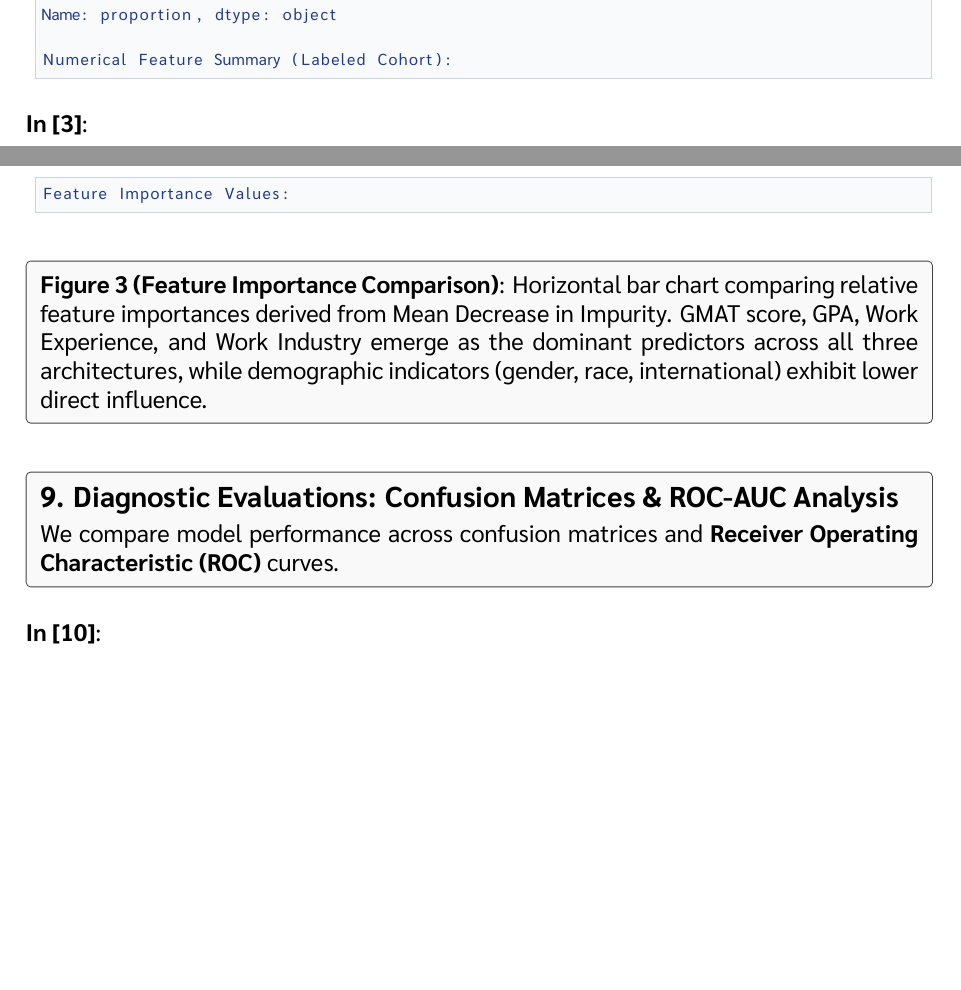
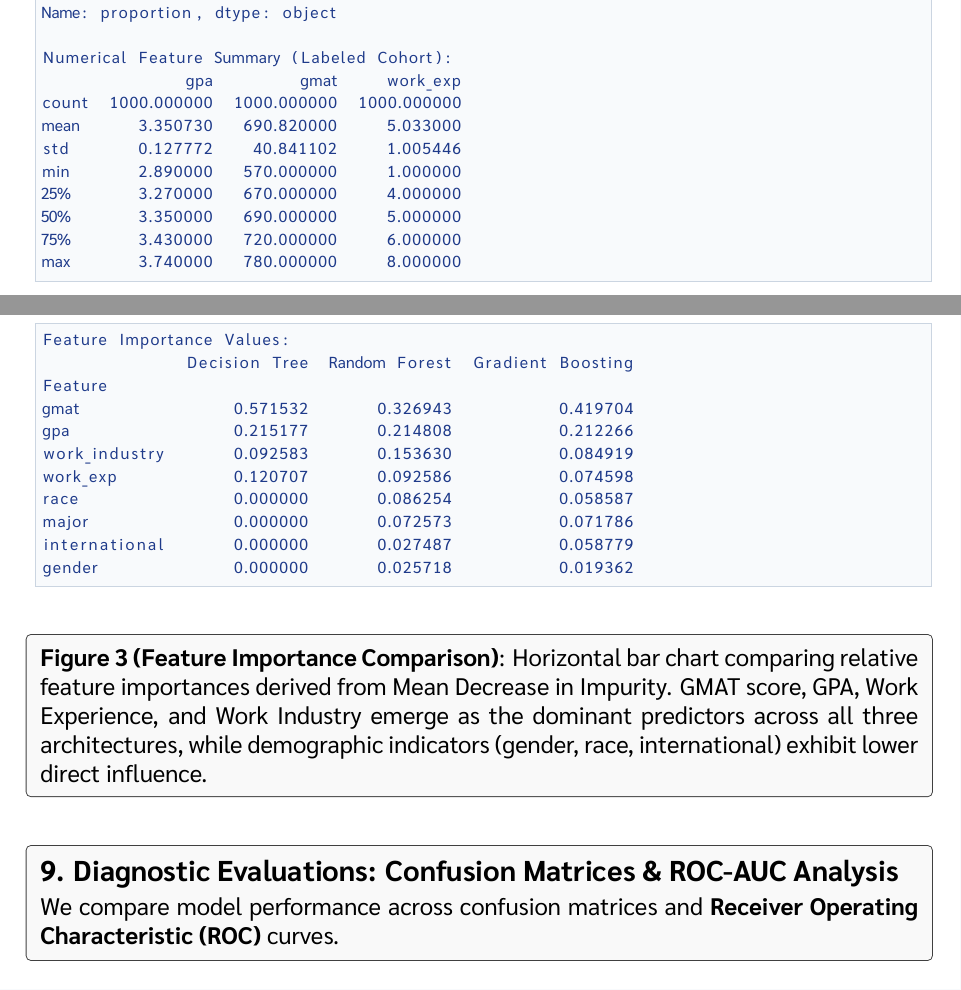
Before and after one commit to Palapluem/cpe342-machine-learning, a LaTeX problem sheet (assignment/Assignment 4_Tree-based and Ensemble Models/CPE342_Assignment 4_main.tex, which reads assignment/Assignment 4_Tree-based and Ensemble Models/notebook_appendix_4.tex): two parts of pages 14 and 23 of 29 before the commit and two parts of pages 14 and 23 of 30 after it, joined at a grey line, cut so that both start at the same text, the shorter picture padded with empty space. The pictures show the PDF file assignment/Assignment 4_Tree-based and Ensemble Models/CPE342_Assignment 4_main.pdf that the author committed with the source.

```diff
--- a/assignment/Assignment 4_Tree-based and Ensemble Models/notebook_appendix_4.tex
+++ b/assignment/Assignment 4_Tree-based and Ensemble Models/notebook_appendix_4.tex
@@ -118,6 +118,15 @@
 Name: proportion, dtype: object
 
 Numerical Feature Summary (Labeled Cohort):
+               gpa         gmat     work_exp
+count  1000.000000  1000.000000  1000.000000
+mean      3.350730   690.820000     5.033000
+std       0.127772    40.841102     1.005446
+min       2.890000   570.000000     1.000000
+25%       3.270000   670.000000     4.000000
+50%       3.350000   690.000000     5.000000
+75%       3.430000   720.000000     6.000000
+max       3.740000   780.000000     8.000000
 \end{lstlisting}
 \needspace{5\baselineskip}
 \vspace{0.8em}
@@ -453,6 +462,16 @@
 \noindent\textbf{Out[9]}:
 \begin{lstlisting}[style=output]
 Feature Importance Values:
+               Decision Tree  Random Forest  Gradient Boosting
+Feature
+gmat                0.571532       0.326943           0.419704
+gpa                 0.215177       0.214808           0.212266
+work_industry       0.092583       0.153630           0.084919
+work_exp            0.120707       0.092586           0.074598
+race                0.000000       0.086254           0.058587
+major               0.000000       0.072573           0.071786
+international       0.000000       0.027487           0.058779
+gender              0.000000       0.025718           0.019362
 \end{lstlisting}
 \needspace{4\baselineskip}
 \vspace{0.8em}
```
Also changed, not shown: assignment/Assignment 4_Tree-based and Ensemble Models/CPE342_Assignment 4_main.pdf, assignment/Assignment 4_Tree-based and Ensemble Models/plot_1_eda_distributions.pdf, assignment/Assignment 4_Tree-based and Ensemble Models/plot_2_decision_tree.pdf, assignment/Assignment 4_Tree-based and Ensemble Models/plot_3_feature_importance.pdf, assignment/Assignment 4_Tree-based and Ensemble Models/plot_4_confusion_matrices.pdf, assignment/Assignment 4_Tree-based and Ensemble Models/plot_5_roc_curves.pdf, assignment/Assignment 4_Tree-based and Ensemble Models/plot_6_hyperparameter_tuning.pdf, assignment/Assignment 4_Tree-based and Ensemble Models/notebook_appendix_4.tex (12 more changed lines), 4 other files.
